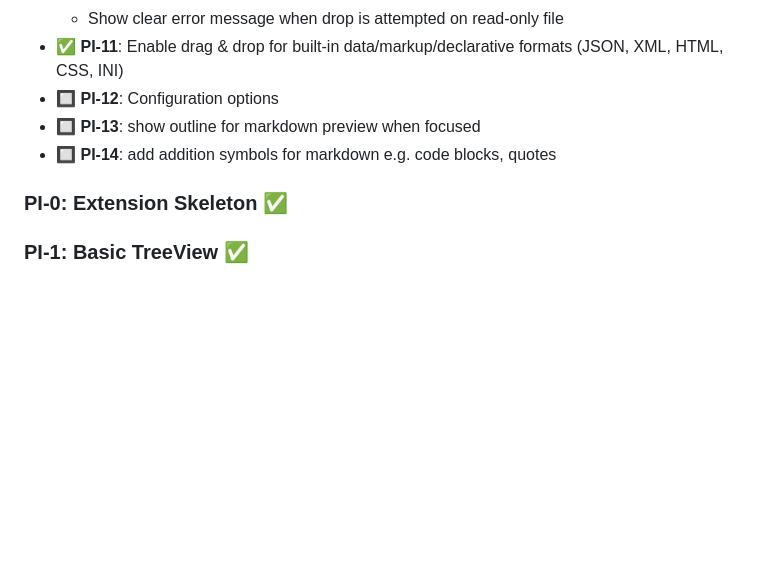
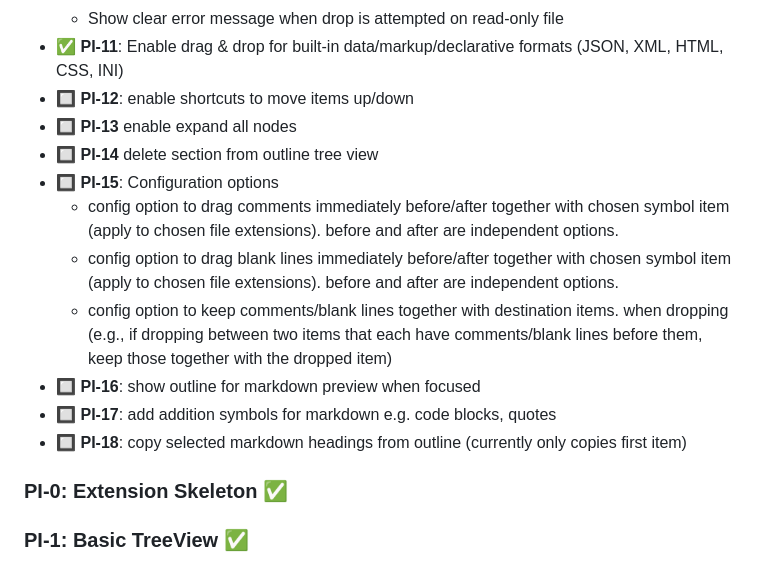
Before and after one commit to doughgle/outline-eclipsed, a Markdown page: docs/ROADMAP.md, the part around the change. Drawn GitHub-style; blank space fills up the shorter version.

Commit message:
docs: update roadmap with new configuration options and additional features

```diff
--- a/docs/ROADMAP.md
+++ b/docs/ROADMAP.md
@@ -18,9 +18,16 @@
   - Add visual warning in tree view with lock icon when file is read-only
   - Show clear error message when drop is attempted on read-only file
 - ✅ **PI-11**: Enable drag & drop for built-in data/markup/declarative formats (JSON, XML, HTML, CSS, INI)
-- 🔲 **PI-12**: Configuration options
-- 🔲 **PI-13**: show outline for markdown preview when focused
-- 🔲 **PI-14**: add addition symbols for markdown e.g. code blocks, quotes
+- 🔲 **PI-12**: enable shortcuts to move items up/down
+- 🔲 **PI-13** enable expand all nodes
+- 🔲 **PI-14** delete section from outline tree view
+- 🔲 **PI-15**: Configuration options
+  - config option to drag comments immediately before/after together with chosen symbol item (apply to chosen file extensions). before and after are independent options.
+  - config option to drag blank lines immediately before/after together with chosen symbol item (apply to chosen file extensions). before and after are independent options.
+  - config option to keep comments/blank lines together with destination items. when dropping (e.g., if dropping between two items that each have comments/blank lines before them, keep those together with the dropped item)
+- 🔲 **PI-16**: show outline for markdown preview when focused
+- 🔲 **PI-17**: add addition symbols for markdown e.g. code blocks, quotes
+- 🔲 **PI-18**: copy selected markdown headings from outline (currently only copies first item)
 
 ### PI-0: Extension Skeleton ✅
 
```
